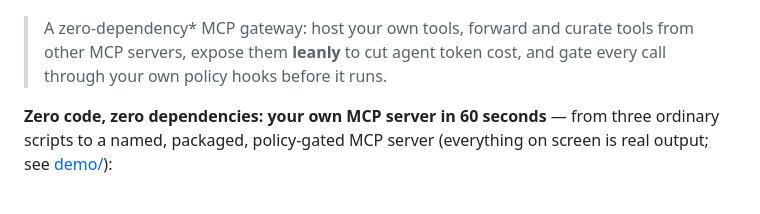
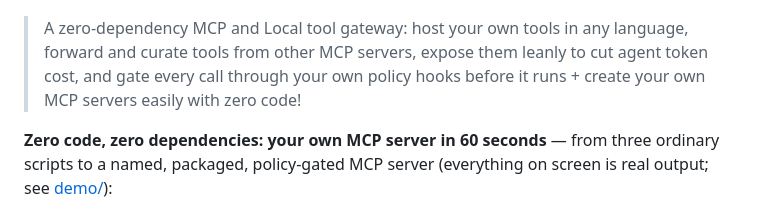
Before and after one commit to Rendeverance/toolfunnel, a Markdown page: README.md, the part around the change. Drawn GitHub-style.

```diff
--- a/README.md
+++ b/README.md
@@ -2,7 +2,7 @@
 
 ![ToolFunnel](assets/logo.png) <!-- logo asset (assets/logo.png) is added separately -->
 
-> A zero-dependency* MCP gateway: host your own tools, forward and curate tools from other MCP servers, expose them **leanly** to cut agent token cost, and gate every call through your own policy hooks before it runs.
+> A zero-dependency MCP and Local tool gateway: host your own tools in any language, forward and curate tools from other MCP servers, expose them leanly to cut agent token cost, and gate every call through your own policy hooks before it runs + create your own MCP servers easily with zero code!
 
 **Zero code, zero dependencies: your own MCP server in 60 seconds** — from three ordinary scripts to a named, packaged, policy-gated MCP server (everything on screen is real output; see [demo/](demo/)):
 
```
